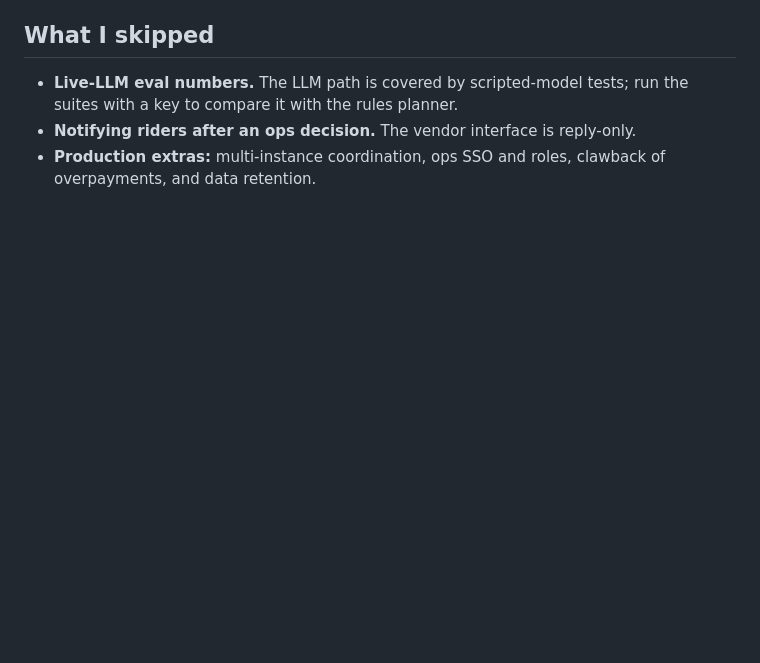
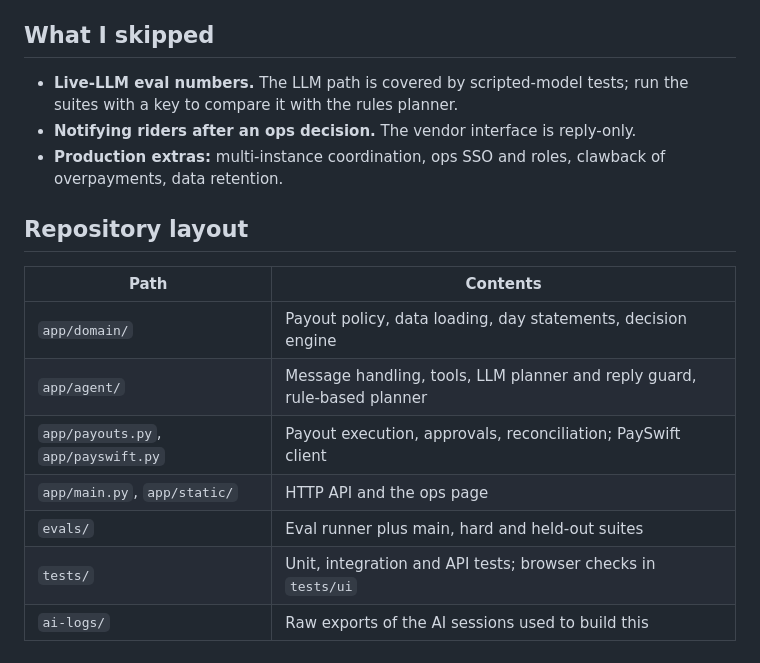
Before and after one commit to Abhay-Chand/Rider-Payout-Dispute-Desk, a Markdown page: README.md, the part around one of its changes. Drawn GitHub-style; blank space fills up the shorter version.

```diff
--- a/README.md
+++ b/README.md
@@ -89,4 +195,16 @@ Also verified:
 
 - **Live-LLM eval numbers.** The LLM path is covered by scripted-model tests; run the suites with a key to compare it with the rules planner.
 - **Notifying riders after an ops decision.** The vendor interface is reply-only.
-- **Production extras:** multi-instance coordination, ops SSO and roles, clawback of overpayments, and data retention.
+- **Production extras:** multi-instance coordination, ops SSO and roles, clawback of overpayments, data retention.
+
+## Repository layout
+
+| Path | Contents |
+|---|---|
+| `app/domain/` | Payout policy, data loading, day statements, decision engine |
+| `app/agent/` | Message handling, tools, LLM planner and reply guard, rule-based planner |
+| `app/payouts.py`, `app/payswift.py` | Payout execution, approvals, reconciliation; PaySwift client |
+| `app/main.py`, `app/static/` | HTTP API and the ops page |
+| `evals/` | Eval runner plus main, hard and held-out suites |
+| `tests/` | Unit, integration and API tests; browser checks in `tests/ui` |
+| `ai-logs/` | Raw exports of the AI sessions used to build this |
```
Also changed, not shown: other parts of README.md (+163 -57 lines).
